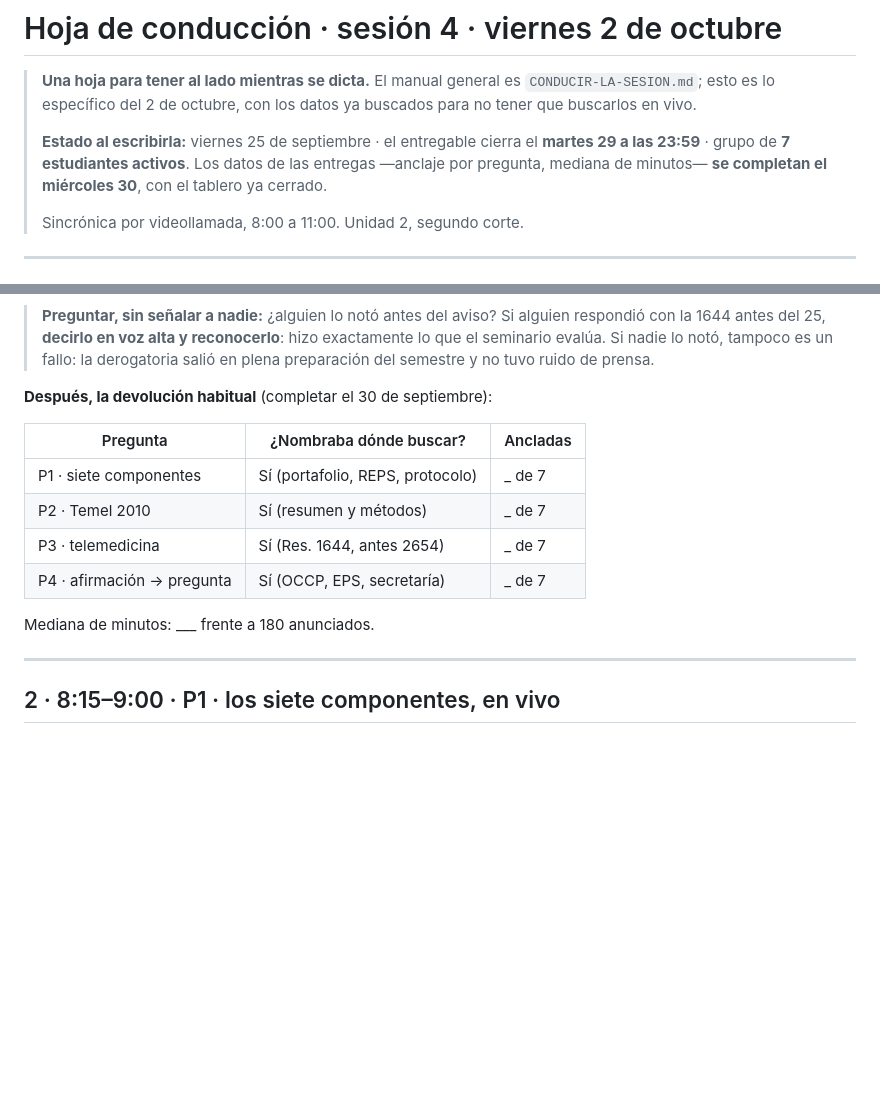
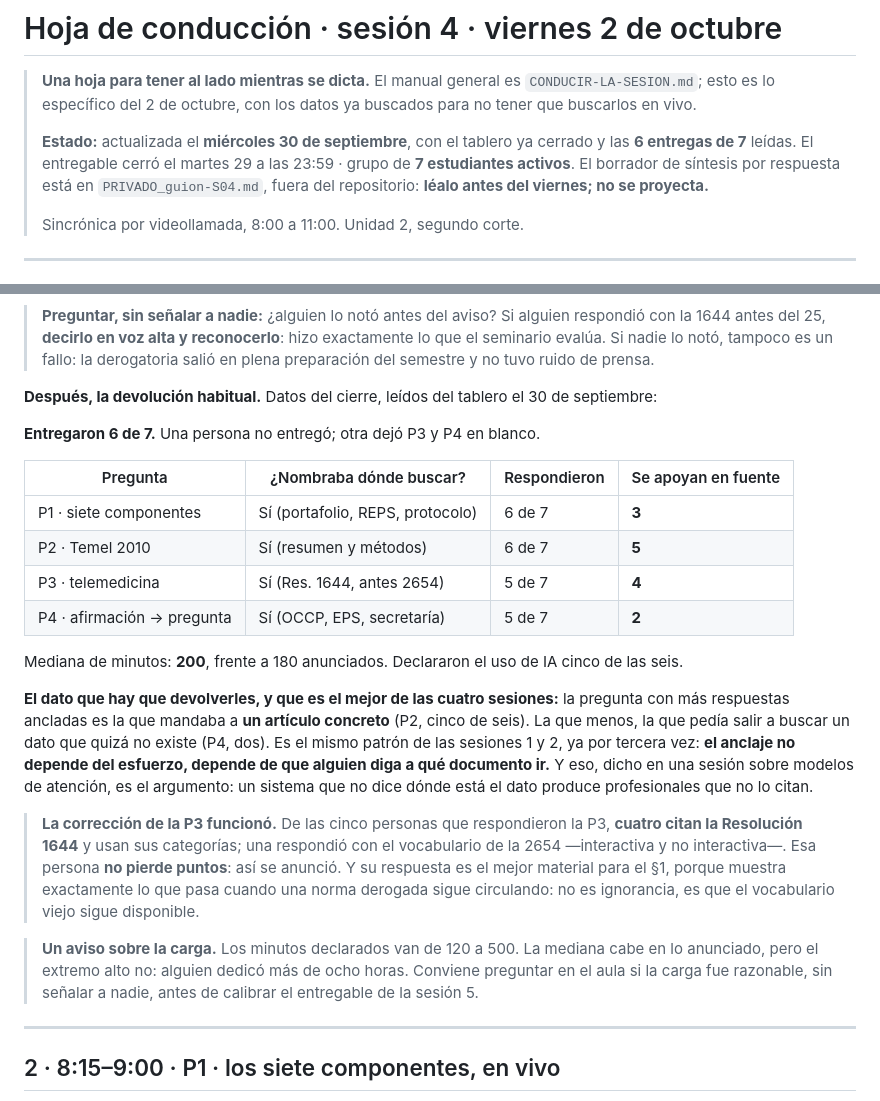
Before and after one commit to JBOGLOP/seminario_fundamentacion_cp, a Markdown page: docs/CONDUCIR-S04.md, 2 parts joined by grey strips. Rendered like a GitHub page; blank space fills up the shorter version.

Commit message:
Completa la hoja de conduccion con los datos del cierre
Entregaron 6 de 7. Anclaje por pregunta: P2 —la que manda a un articulo
concreto— cinco de seis; P4 —la que pide salir a buscar un dato que
quiza no existe— dos. Tercera sesion con el mismo patron, y en una
sesion sobre modelos de atencion ese patron es el argumento.

La correccion de la P3 llego a tiempo: de las cinco respuestas, cuatro
citan la Resolucion 1644 y una conserva el vocabulario de la 2654. Esa
respuesta no pierde puntos —asi se anuncio— y es el mejor material para
abrir la sesion.

Mediana de 200 minutos frente a 180 anunciados, con un extremo de 500
que conviene preguntar en el aula antes de calibrar la sesion 5.

Agregados, sin seudonimos, como la hoja de la sesion 2: el repositorio
es publico.

Co-Authored-By: Claude Opus 5 (1M context) <noreply@anthropic.com>

```diff
--- a/docs/CONDUCIR-S04.md
+++ b/docs/CONDUCIR-S04.md
@@ -4,9 +4,10 @@
 > `CONDUCIR-LA-SESION.md`; esto es lo específico del 2 de octubre, con los datos ya buscados
 > para no tener que buscarlos en vivo.
 >
-> **Estado al escribirla:** viernes 25 de septiembre · el entregable cierra el **martes 29 a las
-> 23:59** · grupo de **7 estudiantes activos**. Los datos de las entregas —anclaje por pregunta,
-> mediana de minutos— **se completan el miércoles 30**, con el tablero ya cerrado.
+> **Estado:** actualizada el **miércoles 30 de septiembre**, con el tablero ya cerrado y las
+> **6 entregas de 7** leídas. El entregable cerró el martes 29 a las 23:59 · grupo de
+> **7 estudiantes activos**. El borrador de síntesis por respuesta está en `PRIVADO_guion-S04.md`,
+> fuera del repositorio: **léalo antes del viernes; no se proyecta.**
 >
 > Sincrónica por videollamada, 8:00 a 11:00. Unidad 2, segundo corte.
 
@@ -59,16 +60,36 @@ que ya se sabía: es que **una verificación tiene fecha**.
 > seminario evalúa. Si nadie lo notó, tampoco es un fallo: la derogatoria salió en plena
 > preparación del semestre y no tuvo ruido de prensa.
 
-**Después, la devolución habitual** (completar el 30 de septiembre):
+**Después, la devolución habitual.** Datos del cierre, leídos del tablero el 30 de septiembre:
 
-| Pregunta | ¿Nombraba dónde buscar? | Ancladas |
-|---|---|---|
-| P1 · siete componentes | Sí (portafolio, REPS, protocolo) | _ de 7 |
-| P2 · Temel 2010 | Sí (resumen y métodos) | _ de 7 |
-| P3 · telemedicina | Sí (Res. 1644, antes 2654) | _ de 7 |
-| P4 · afirmación → pregunta | Sí (OCCP, EPS, secretaría) | _ de 7 |
+**Entregaron 6 de 7.** Una persona no entregó; otra dejó P3 y P4 en blanco.
 
-Mediana de minutos: ___ frente a 180 anunciados.
+| Pregunta | ¿Nombraba dónde buscar? | Respondieron | Se apoyan en fuente |
+|---|---|---|---|
+| P1 · siete componentes | Sí (portafolio, REPS, protocolo) | 6 de 7 | **3** |
+| P2 · Temel 2010 | Sí (resumen y métodos) | 6 de 7 | **5** |
+| P3 · telemedicina | Sí (Res. 1644, antes 2654) | 5 de 7 | **4** |
+| P4 · afirmación → pregunta | Sí (OCCP, EPS, secretaría) | 5 de 7 | **2** |
+
+Mediana de minutos: **200**, frente a 180 anunciados. Declararon el uso de IA cinco de las seis.
+
+**El dato que hay que devolverles, y que es el mejor de las cuatro sesiones:** la pregunta con más
+respuestas ancladas es la que mandaba a **un artículo concreto** (P2, cinco de seis). La que menos,
+la que pedía salir a buscar un dato que quizá no existe (P4, dos). Es el mismo patrón de las
+sesiones 1 y 2, ya por tercera vez: **el anclaje no depende del esfuerzo, depende de que alguien
+diga a qué documento ir.** Y eso, dicho en una sesión sobre modelos de atención, es el argumento:
+un sistema que no dice dónde está el dato produce profesionales que no lo citan.
+
+> **La corrección de la P3 funcionó.** De las cinco personas que respondieron la P3,
+> **cuatro citan la Resolución 1644** y usan sus categorías; una respondió con el vocabulario de la
+> 2654 —interactiva y no interactiva—. Esa persona **no pierde puntos**: así se anunció. Y su
+> respuesta es el mejor material para el §1, porque muestra exactamente lo que pasa cuando una
+> norma derogada sigue circulando: no es ignorancia, es que el vocabulario viejo sigue disponible.
+
+> **Un aviso sobre la carga.** Los minutos declarados van de 120 a 500. La mediana cabe en lo
+> anunciado, pero el extremo alto no: alguien dedicó más de ocho horas. Conviene preguntar en el
+> aula si la carga fue razonable, sin señalar a nadie, antes de calibrar el entregable de la
+> sesión 5.
 
 ---
 
```
